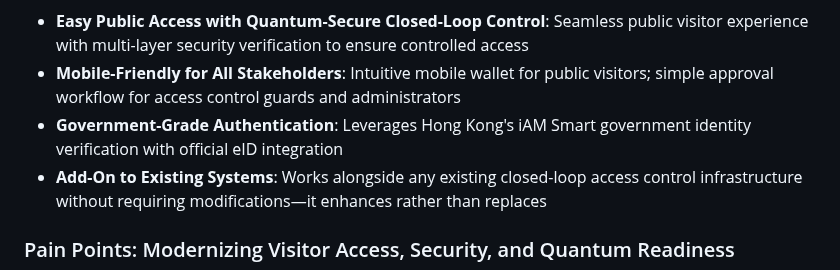
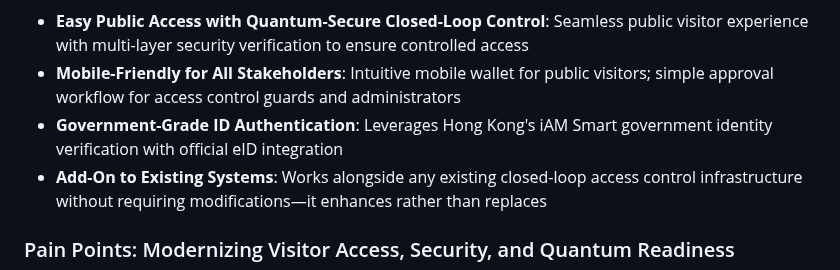
Before and after one commit to realmatterio/iAmSmartGate, a Markdown page: MockUp/iAmSmartGate-Presentation-PoC2Production.md, the part around the change. Rendered like a GitHub page.

```diff
--- a/MockUp/iAmSmartGate-Presentation-PoC2Production.md
+++ b/MockUp/iAmSmartGate-Presentation-PoC2Production.md
@@ -16,7 +16,7 @@ The **iAM Smart Public Access Gate System (iAmSmartGate)** is a functional demon
 
 - **Easy Public Access with Quantum-Secure Closed-Loop Control**: Seamless public visitor experience with multi-layer security verification to ensure controlled access
 - **Mobile-Friendly for All Stakeholders**: Intuitive mobile wallet for public visitors; simple approval workflow for access control guards and administrators
-- **Government-Grade Authentication**: Leverages Hong Kong's iAM Smart government identity verification with official eID integration
+- **Government-Grade ID Authentication**: Leverages Hong Kong's iAM Smart government identity verification with official eID integration
 - **Add-On to Existing Systems**: Works alongside any existing closed-loop access control infrastructure without requiring modifications—it enhances rather than replaces
 
 ### Pain Points: Modernizing Visitor Access, Security, and Quantum Readiness
```
